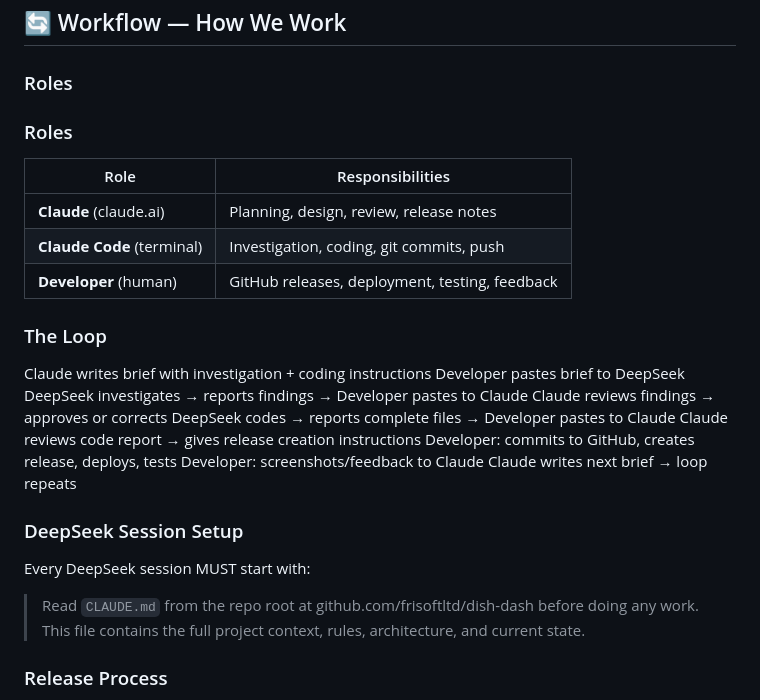
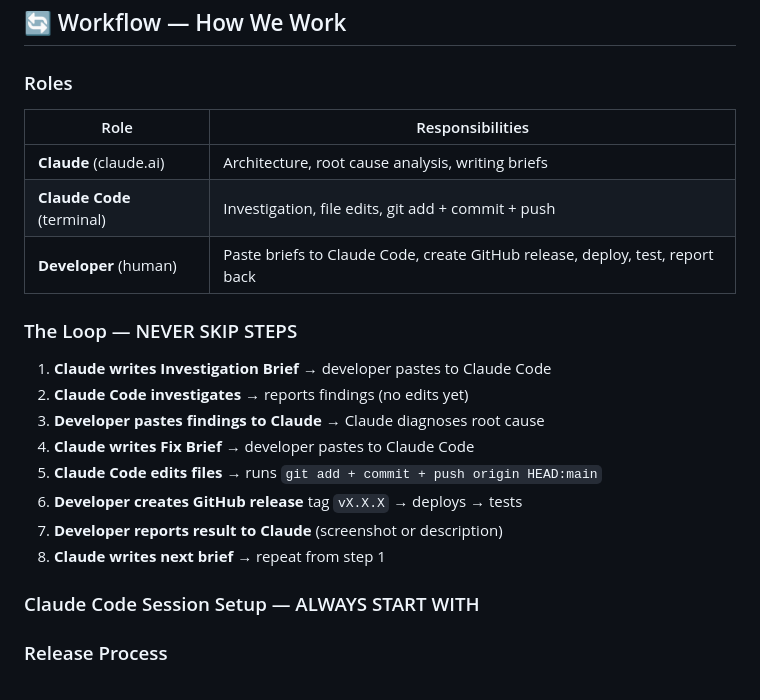
Before and after one commit to frisoftltd/dish-dash, a Markdown page: CLAUDE.md, the part around the change. Drawn GitHub-style.

```diff
--- a/CLAUDE.md
+++ b/CLAUDE.md
@@ -89,30 +89,24 @@ WooCommerce (payment processing)
 
 ### Roles
 
-### Roles
 | Role | Responsibilities |
 |---|---|
-| **Claude** (claude.ai) | Planning, design, review, release notes |
-| **Claude Code** (terminal) | Investigation, coding, git commits, push |
-| **Developer** (human) | GitHub releases, deployment, testing, feedback |
+| **Claude** (claude.ai) | Architecture, root cause analysis, writing briefs |
+| **Claude Code** (terminal) | Investigation, file edits, git add + commit + push |
+| **Developer** (human) | Paste briefs to Claude Code, create GitHub release, deploy, test, report back |
 
-### The Loop
+### The Loop — NEVER SKIP STEPS
 
-Claude writes brief with investigation + coding instructions
-Developer pastes brief to DeepSeek
-DeepSeek investigates → reports findings → Developer pastes to Claude
-Claude reviews findings → approves or corrects
-DeepSeek codes → reports complete files → Developer pastes to Claude
-Claude reviews code report → gives release creation instructions
-Developer: commits to GitHub, creates release, deploys, tests
-Developer: screenshots/feedback to Claude
-Claude writes next brief → loop repeats
+1. **Claude writes Investigation Brief** → developer pastes to Claude Code
+2. **Claude Code investigates** → reports findings (no edits yet)
+3. **Developer pastes findings to Claude** → Claude diagnoses root cause
+4. **Claude writes Fix Brief** → developer pastes to Claude Code
+5. **Claude Code edits files** → runs `git add + commit + push origin HEAD:main`
+6. **Developer creates GitHub release** tag `vX.X.X` → deploys → tests
+7. **Developer reports result to Claude** (screenshot or description)
+8. **Claude writes next brief** → repeat from step 1
 
-
-### DeepSeek Session Setup
-
-Every DeepSeek session MUST start with:
-> Read `CLAUDE.md` from the repo root at github.com/frisoftltd/dish-dash before doing any work. This file contains the full project context, rules, architecture, and current state.
+### Claude Code Session Setup — ALWAYS START WITH
 
 ### Release Process
 
```
